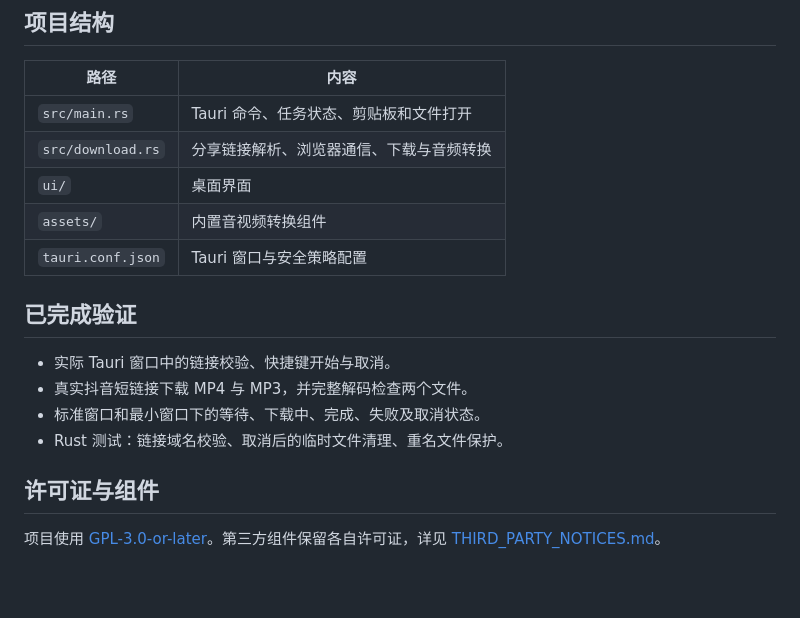
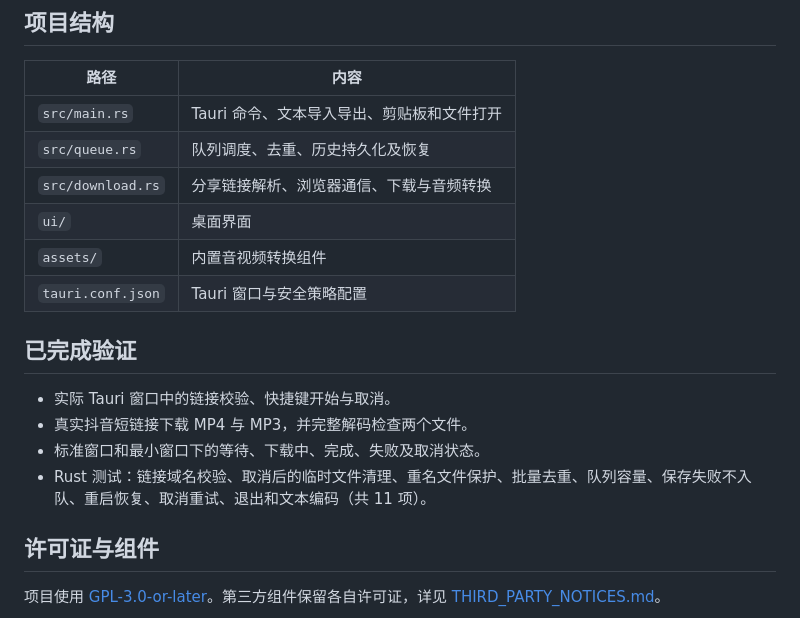
Before and after one commit to roadto1e6/douyin-downloader-desktop, a Markdown page: README.md, the part around one of its changes. Rendered like a GitHub page; blank space fills up the shorter version.

```diff
--- a/README.md
+++ b/README.md
@@ -62,7 +69,8 @@ cargo test --release --locked
 
 | 路径 | 内容 |
 | --- | --- |
-| `src/main.rs` | Tauri 命令、任务状态、剪贴板和文件打开 |
+| `src/main.rs` | Tauri 命令、文本导入导出、剪贴板和文件打开 |
+| `src/queue.rs` | 队列调度、去重、历史持久化及恢复 |
 | `src/download.rs` | 分享链接解析、浏览器通信、下载与音频转换 |
 | `ui/` | 桌面界面 |
 | `assets/` | 内置音视频转换组件 |
@@ -73,7 +81,7 @@ cargo test --release --locked
 - 实际 Tauri 窗口中的链接校验、快捷键开始与取消。
 - 真实抖音短链接下载 MP4 与 MP3，并完整解码检查两个文件。
 - 标准窗口和最小窗口下的等待、下载中、完成、失败及取消状态。
-- Rust 测试：链接域名校验、取消后的临时文件清理、重名文件保护。
+- Rust 测试：链接域名校验、取消后的临时文件清理、重名文件保护、批量去重、队列容量、保存失败不入队、重启恢复、取消重试、退出和文本编码（共 11 项）。
 
 ## 许可证与组件
 
```
Also changed, not shown: other parts of README.md (+10 -3 lines), docs/preview.png, 10 other files.
